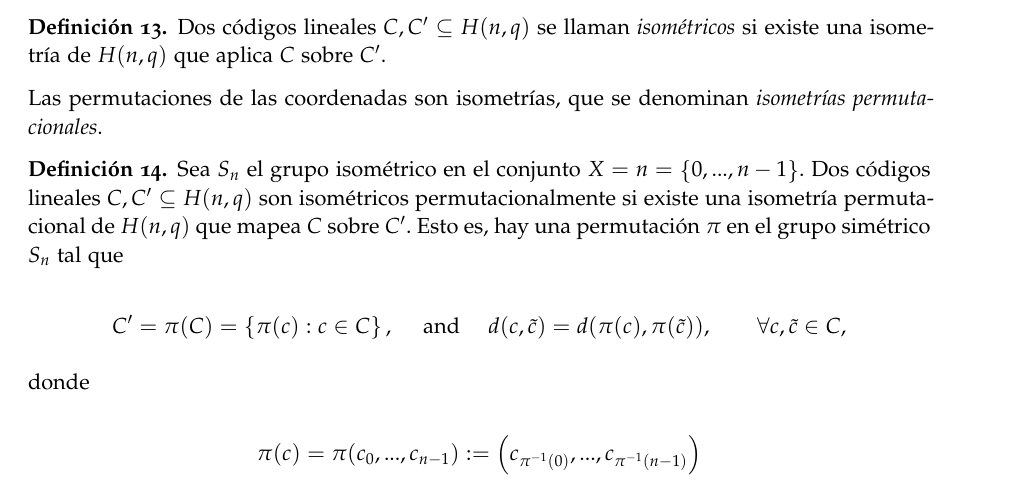
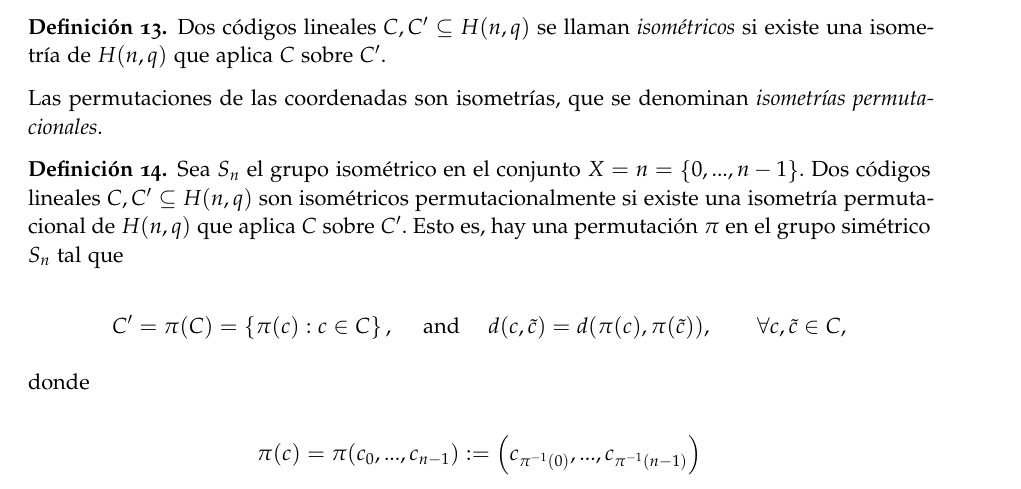
Before and after one commit to paula1999/TFG, a LaTeX thesis (documentation/main.tex, which reads documentation/chapters/chapter2.tex): part of page 18 of 28, cut so that both start at the same text. Compiled offline with pdfLaTeX; a missing font is replaced by an installed copy or a similar font.

Commit message:
Añado algunas correcciones

```diff
--- a/documentation/chapters/chapter2.tex
+++ b/documentation/chapters/chapter2.tex
@@ -324,7 +324,7 @@ Los mapeos con la propiedad anterior se llaman \emph{isometrías}.
 Las permutaciones de las coordenadas son isometrías, que se denominan \emph{isometrías permutacionales}.
 
 \begin{definition}
-    Sea $S_n$ el grupo isométrico en el conjunto $X = n = \left\{ 0,..., n-1 \right\}$. Dos códigos lineales $C, C' \subseteq H(n,q)$ son isométricos permutacionalmente si existe una isometría permutacional de $H(n,q)$ que mapea $C$ sobre $C'$. Esto es, hay una permutación $\pi$ en el grupo simétrico $S_n$ tal que
+    Sea $S_n$ el grupo isométrico en el conjunto $X = n = \left\{ 0,..., n-1 \right\}$. Dos códigos lineales $C, C' \subseteq H(n,q)$ son isométricos permutacionalmente si existe una isometría permutacional de $H(n,q)$ que aplica $C$ sobre $C'$. Esto es, hay una permutación $\pi$ en el grupo simétrico $S_n$ tal que
 
     $$ C' = \pi (C) = \left\{ \pi(c) : c \in C \right\}, \quad \text{ and } \quad d(c, \tilde{c}) = d(\pi(c), \pi(\tilde{c})), \qquad \forall c,\tilde{c} \in C,$$
 
```
